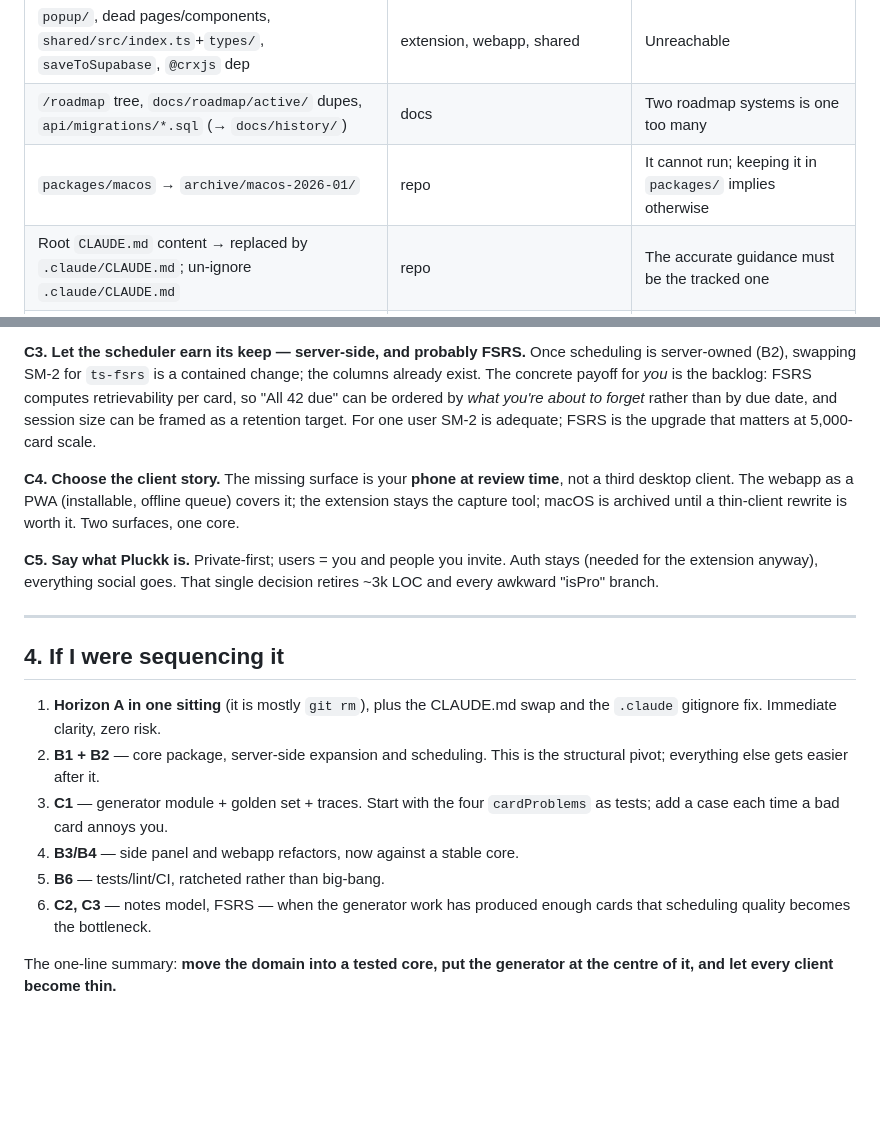
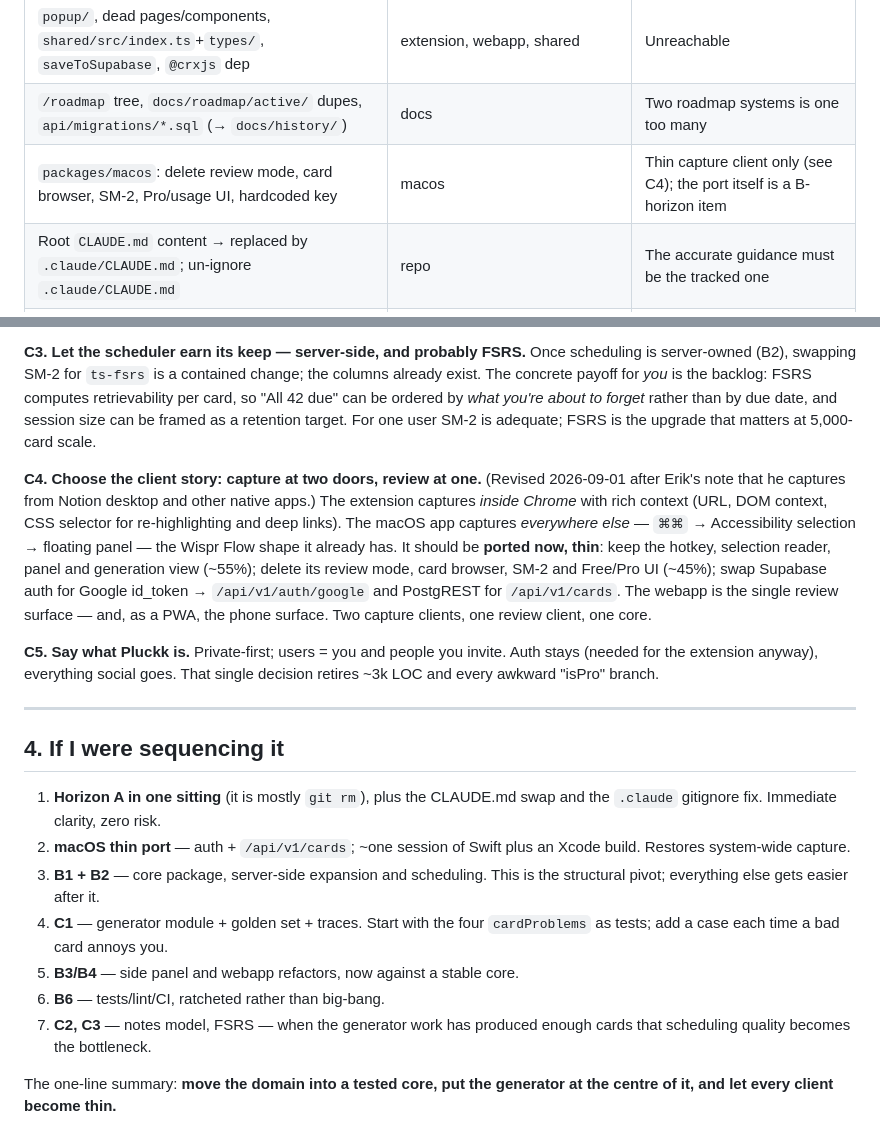
Before and after one commit to esheagren/pluck, a Markdown page: docs/audit/2026-09-01-architecture-audit.md, 2 parts joined by grey strips. GitHub-like rendering; blank space fills up the shorter version.

Commit message:
audit: C4 revised — macOS becomes a thin capture client, ported now
Co-Authored-By: Claude Fable 5.1 <noreply@anthropic.com>
Claude-Session: https://claude.ai/code/session_01XwDVrAMUR176mcAscWADGD

```diff
--- a/docs/audit/2026-09-01-architecture-audit.md
+++ b/docs/audit/2026-09-01-architecture-audit.md
@@ -102,7 +102,7 @@ Decide **private-first** and act on it:
 | Onboarding wizard, usernames, reserved names, public profiles, feedback form | webapp + api + schema | SaaS-only features; keep the learning-profile *fields* (they feed the persona prompt) |
 | `popup/`, dead pages/components, `shared/src/index.ts`+`types/`, `saveToSupabase`, `@crxjs` dep | extension, webapp, shared | Unreachable |
 | `/roadmap` tree, `docs/roadmap/active/` dupes, `api/migrations/*.sql` (→ `docs/history/`) | docs | Two roadmap systems is one too many |
-| `packages/macos` → `archive/macos-2026-01/` | repo | It cannot run; keeping it in `packages/` implies otherwise |
+| `packages/macos`: delete review mode, card browser, SM-2, Pro/usage UI, hardcoded key | macos | Thin capture client only (see C4); the port itself is a B-horizon item |
 | Root `CLAUDE.md` content → replaced by `.claude/CLAUDE.md`; un-ignore `.claude/CLAUDE.md` | repo | The accurate guidance must be the tracked one |
 | One extension settings surface (kill the drawer *or* the options page) | extension | Same settings implemented twice |
 
@@ -127,7 +127,7 @@ Decide **private-first** and act on it:
 **C3. Let the scheduler earn its keep — server-side, and probably FSRS.**
 Once scheduling is server-owned (B2), swapping SM-2 for `ts-fsrs` is a contained change; the columns already exist. The concrete payoff for *you* is the backlog: FSRS computes retrievability per card, so "All 42 due" can be ordered by *what you're about to forget* rather than by due date, and session size can be framed as a retention target. For one user SM-2 is adequate; FSRS is the upgrade that matters at 5,000-card scale.
 
-**C4. Choose the client story.** The missing surface is your **phone at review time**, not a third desktop client. The webapp as a PWA (installable, offline queue) covers it; the extension stays the capture tool; macOS is archived until a thin-client rewrite is worth it. Two surfaces, one core.
+**C4. Choose the client story: capture at two doors, review at one.** (Revised 2026-09-01 after Erik's note that he captures from Notion desktop and other native apps.) The extension captures *inside Chrome* with rich context (URL, DOM context, CSS selector for re-highlighting and deep links). The macOS app captures *everywhere else* — `⌘⌘` → Accessibility selection → floating panel — the Wispr Flow shape it already has. It should be **ported now, thin**: keep the hotkey, selection reader, panel and generation view (~55%); delete its review mode, card browser, SM-2 and Free/Pro UI (~45%); swap Supabase auth for Google id_token → `/api/v1/auth/google` and PostgREST for `/api/v1/cards`. The webapp is the single review surface — and, as a PWA, the phone surface. Two capture clients, one review client, one core.
 
 **C5. Say what Pluckk is.** Private-first; users = you and people you invite. Auth stays (needed for the extension anyway), everything social goes. That single decision retires ~3k LOC and every awkward "isPro" branch.
 
@@ -136,10 +136,11 @@ Once scheduling is server-owned (B2), swapping SM-2 for `ts-fsrs` is a contained
 ## 4. If I were sequencing it
 
 1. **Horizon A in one sitting** (it is mostly `git rm`), plus the CLAUDE.md swap and the `.claude` gitignore fix. Immediate clarity, zero risk.
-2. **B1 + B2** — core package, server-side expansion and scheduling. This is the structural pivot; everything else gets easier after it.
-3. **C1** — generator module + golden set + traces. Start with the four `cardProblems` as tests; add a case each time a bad card annoys you.
-4. **B3/B4** — side panel and webapp refactors, now against a stable core.
-5. **B6** — tests/lint/CI, ratcheted rather than big-bang.
-6. **C2, C3** — notes model, FSRS — when the generator work has produced enough cards that scheduling quality becomes the bottleneck.
+2. **macOS thin port** — auth + `/api/v1/cards`; ~one session of Swift plus an Xcode build. Restores system-wide capture.
+3. **B1 + B2** — core package, server-side expansion and scheduling. This is the structural pivot; everything else gets easier after it.
+4. **C1** — generator module + golden set + traces. Start with the four `cardProblems` as tests; add a case each time a bad card annoys you.
+5. **B3/B4** — side panel and webapp refactors, now against a stable core.
+6. **B6** — tests/lint/CI, ratcheted rather than big-bang.
+7. **C2, C3** — notes model, FSRS — when the generator work has produced enough cards that scheduling quality becomes the bottleneck.
 
 The one-line summary: **move the domain into a tested core, put the generator at the centre of it, and let every client become thin.**
```
